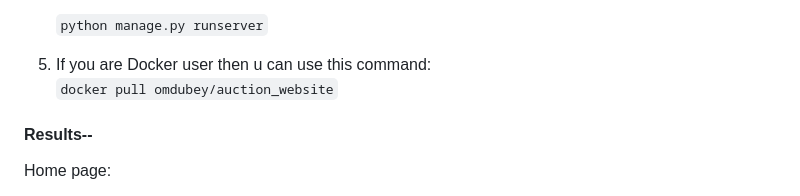
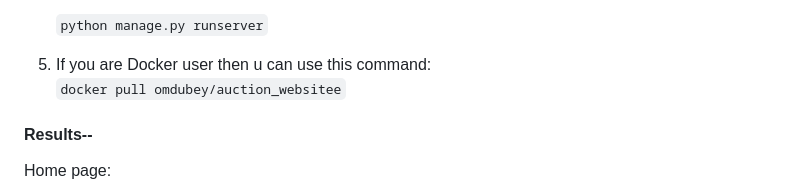
Before and after one commit to OMDUBEY21/BidScape-Online_Auction_Website, a Markdown page: README.md, the part around the change. Drawn GitHub-style.

```diff
--- a/README.md
+++ b/README.md
@@ -77,7 +77,7 @@ Used Tech Stack
     `python manage.py runserver`
 
 5. If you are Docker user then u can use this command: <br>
-   `docker pull omdubey/auction_website`
+   `docker pull omdubey/auction_websitee`
 
 
  #### Results--
```
